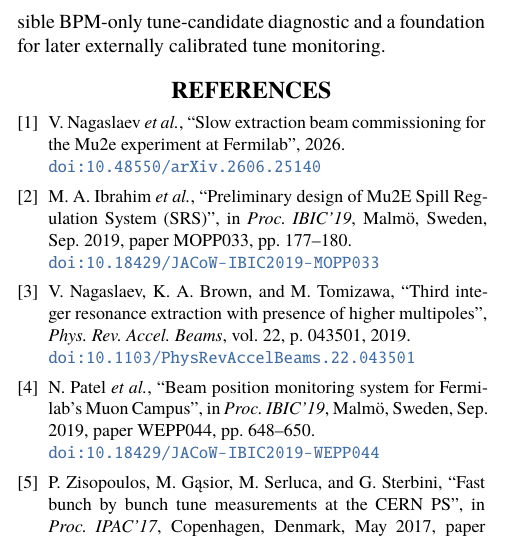
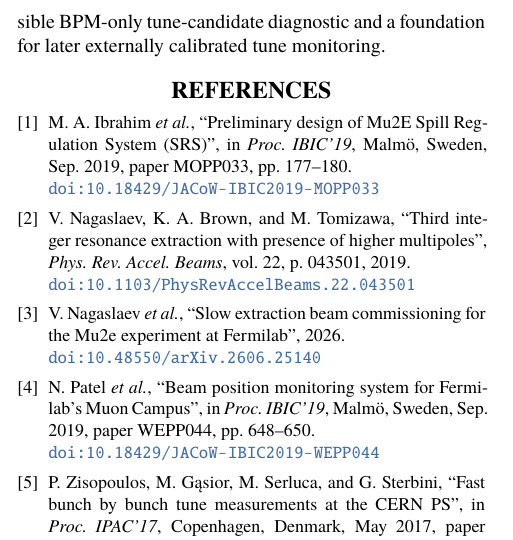
Before and after one commit to fermi-ad/tbt-monitor, a LaTeX document (publication/ibic2026/paper/ABSTRACT54.tex): part of one column of page 3 of 3, cut so that both start at the same text. Compiled offline with XeLaTeX; a missing font is replaced by an installed copy or a similar font; a LaTeX package or settings file that is missing is left out.

Commit message:
Order manuscript references by first citation

```diff
--- a/publication/ibic2026/paper/ABSTRACT54.tex
+++ b/publication/ibic2026/paper/ABSTRACT54.tex
@@ -130,14 +130,14 @@ Synchronized distributed BPM streams can recover repeatable tune-like spectral s
 
 \begin{thebibliography}{9}
 
-\bibitem{nagaslaev:commissioning2026}
-V. Nagaslaev \textit{et al.}, ``Slow extraction beam commissioning for the Mu2e experiment at Fermilab'', 2026. \doi{10.48550/arXiv.2606.25140}
-
 \bibitem{ibrahim:ibic2019-mopp033}
 M. A. Ibrahim \textit{et al.}, ``Preliminary design of Mu2E Spill Regulation System (SRS)'', in \textit{Proc. IBIC'19}, Malm\"o, Sweden, Sep. 2019, paper MOPP033, pp.~177--180. \doi{10.18429/JACoW-IBIC2019-MOPP033}
 
 \bibitem{nagaslaev:prab2019}
 V. Nagaslaev, K. A. Brown, and M. Tomizawa, ``Third integer resonance extraction with presence of higher multipoles'', \textit{Phys. Rev. Accel. Beams}, vol.~22, p.~043501, 2019. \doi{10.1103/PhysRevAccelBeams.22.043501}
+
+\bibitem{nagaslaev:commissioning2026}
+V. Nagaslaev \textit{et al.}, ``Slow extraction beam commissioning for the Mu2e experiment at Fermilab'', 2026. \doi{10.48550/arXiv.2606.25140}
 
 \bibitem{patel:ibic2019-wepp044}
 N. Patel \textit{et al.}, ``Beam position monitoring system for Fermilab's Muon Campus'', in \textit{Proc. IBIC'19}, Malm\"o, Sweden, Sep. 2019, paper WEPP044, pp.~648--650. \doi{10.18429/JACoW-IBIC2019-WEPP044}
```
